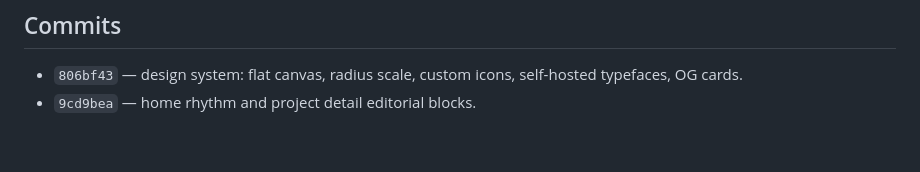
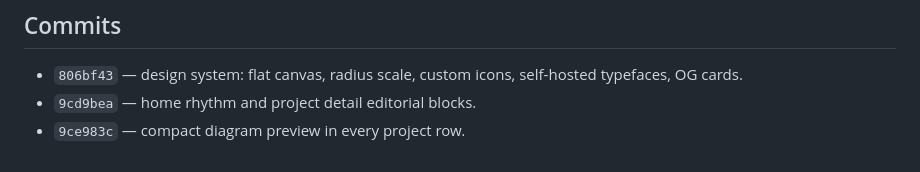
Before and after one commit to alexeirojas87/portfolio, a Markdown page: odd/tasks/design-fixes.md, the part around the change. Rendered like a GitHub page.

Commit message:
docs: record row-preview commit

```diff
--- a/odd/tasks/design-fixes.md
+++ b/odd/tasks/design-fixes.md
@@ -46,3 +46,4 @@ Apply five approved design fixes to the portfolio site, preserving the existing
 ## Commits
 - `806bf43` — design system: flat canvas, radius scale, custom icons, self-hosted typefaces, OG cards.
 - `9cd9bea` — home rhythm and project detail editorial blocks.
+- `9ce983c` — compact diagram preview in every project row.
```
